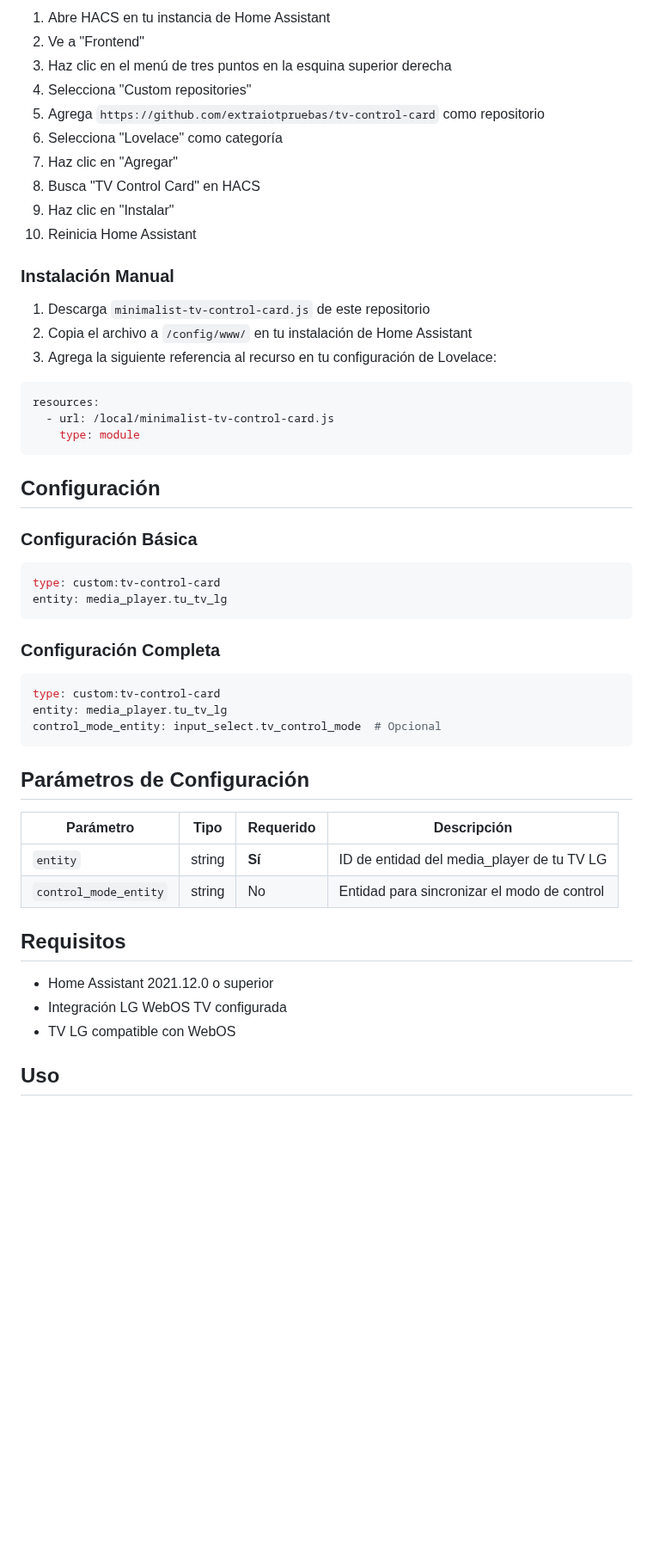
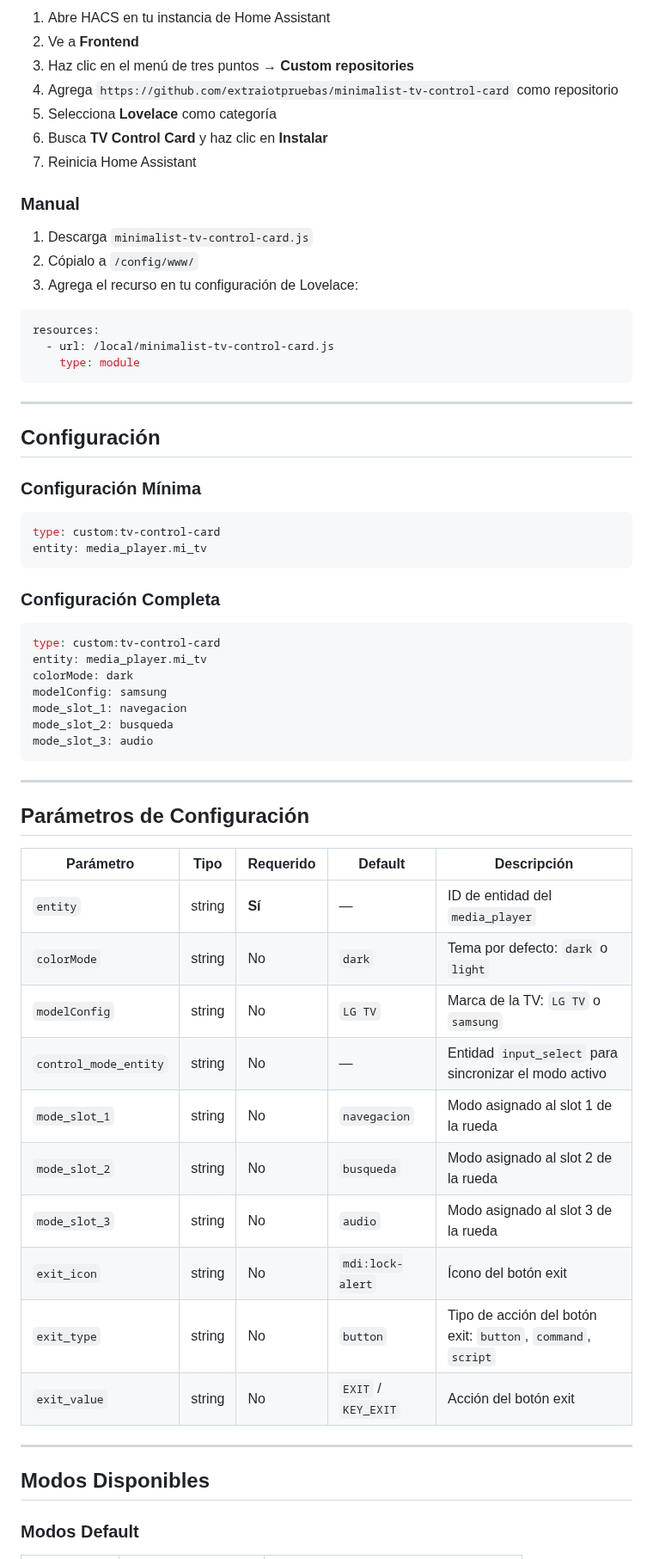
Before and after one commit to extraiotpruebas/minimalist-tv-control-card, a Markdown page: README.md, the part around one of its changes. Shown at 86% size. Drawn GitHub-style; blank space fills up the shorter version.

````diff
--- a/README.md
+++ b/README.md
@@ -20,20 +52,17 @@ Tarjeta personalizada minimalista para controlar televisores LG WebOS en Home As
 
 1. Abre HACS en tu instancia de Home Assistant
-2. Ve a "Frontend"
-3. Haz clic en el menú de tres puntos en la esquina superior derecha
-4. Selecciona "Custom repositories"
-5. Agrega `https://github.com/extraiotpruebas/tv-control-card` como repositorio
-6. Selecciona "Lovelace" como categoría
-7. Haz clic en "Agregar"
-8. Busca "TV Control Card" en HACS
-9. Haz clic en "Instalar"
-10. Reinicia Home Assistant
+2. Ve a **Frontend**
+3. Haz clic en el menú de tres puntos → **Custom repositories**
+4. Agrega `https://github.com/extraiotpruebas/minimalist-tv-control-card` como repositorio
+5. Selecciona **Lovelace** como categoría
+6. Busca **TV Control Card** y haz clic en **Instalar**
+7. Reinicia Home Assistant
 
-### Instalación Manual
+### Manual
 
-1. Descarga `minimalist-tv-control-card.js` de este repositorio
-2. Copia el archivo a `/config/www/` en tu instalación de Home Assistant
-3. Agrega la siguiente referencia al recurso en tu configuración de Lovelace:
+1. Descarga `minimalist-tv-control-card.js`
+2. Cópialo a `/config/www/`
+3. Agrega el recurso en tu configuración de Lovelace:
 
 ```yaml
 resources:
@@ -41,35 +70,49 @@ resources:
     type: module
 ```
 
+---
+
 ## Configuración
 
-### Configuración Básica
+### Configuración Mínima
 
 ```yaml
 type: custom:tv-control-card
-entity: media_player.tu_tv_lg
+entity: media_player.mi_tv
 ```
 
 ### Configuración Completa
 
 ```yaml
 type: custom:tv-control-card
-entity: media_player.tu_tv_lg
-control_mode_entity: input_select.tv_control_mode  # Opcional
+entity: media_player.mi_tv
+colorMode: dark
+modelConfig: samsung
+mode_slot_1: navegacion
+mode_slot_2: busqueda
+mode_slot_3: audio
 ```
+
+---
 
 ## Parámetros de Configuración
 
-| Parámetro | Tipo | Requerido | Descripción |
-|-----------|------|-----------|-------------|
-| `entity` | string | **Sí** | ID de entidad del media_player de tu TV LG |
-| `control_mode_entity` | string | No | Entidad para sincronizar el modo de control |
+| Parámetro | Tipo | Requerido | Default | Descripción |
+|---|---|---|---|---|
+| `entity` | string | **Sí** | — | ID de entidad del `media_player` |
+| `colorMode` | string | No | `dark` | Tema por defecto: `dark` o `light` |
+| `modelConfig` | string | No | `LG TV` | Marca de la TV: `LG TV` o `samsung` |
+| `control_mode_entity` | string | No | — | Entidad `input_select` para sincronizar el modo activo |
+| `mode_slot_1` | string | No | `navegacion` | Modo asignado al slot 1 de la rueda |
+| `mode_slot_2` | string | No | `busqueda` | Modo asignado al slot 2 de la rueda |
+| `mode_slot_3` | string | No | `audio` | Modo asignado al slot 3 de la rueda |
+| `exit_icon` | string | No | `mdi:lock-alert` | Ícono del botón exit |
+| `exit_type` | string | No | `button` | Tipo de acción del botón exit: `button`, `command`, `script` |
+| `exit_value` | string | No | `EXIT` / `KEY_EXIT` | Acción del botón exit |
 
-## Requisitos
+---
 
-- Home Assistant 2021.12.0 o superior
-- Integración LG WebOS TV configurada
-- TV LG compatible con WebOS
+## Modos Disponibles
 
-## Uso
+### Modos Default
 
````
Also changed, not shown: other parts of README.md (+137 -77 lines), README.en.md (added, +257 -0 lines), Control-default.png.
